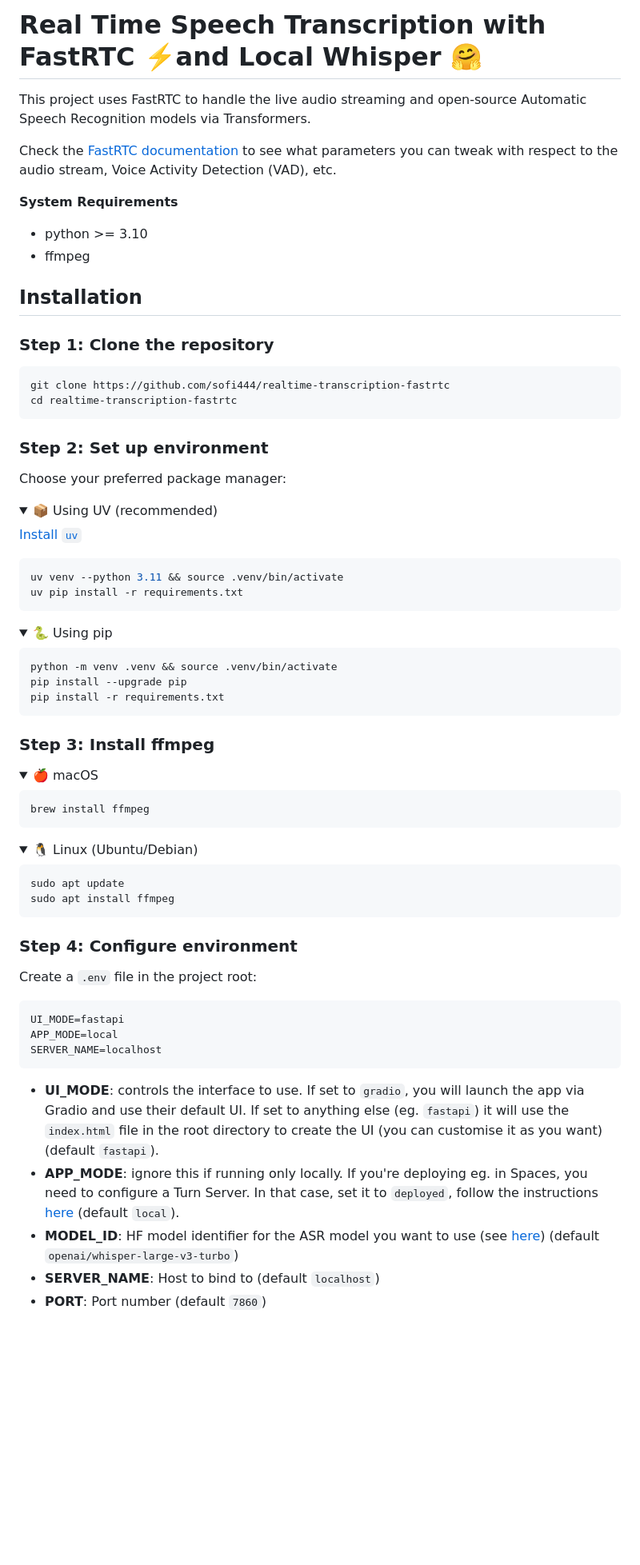
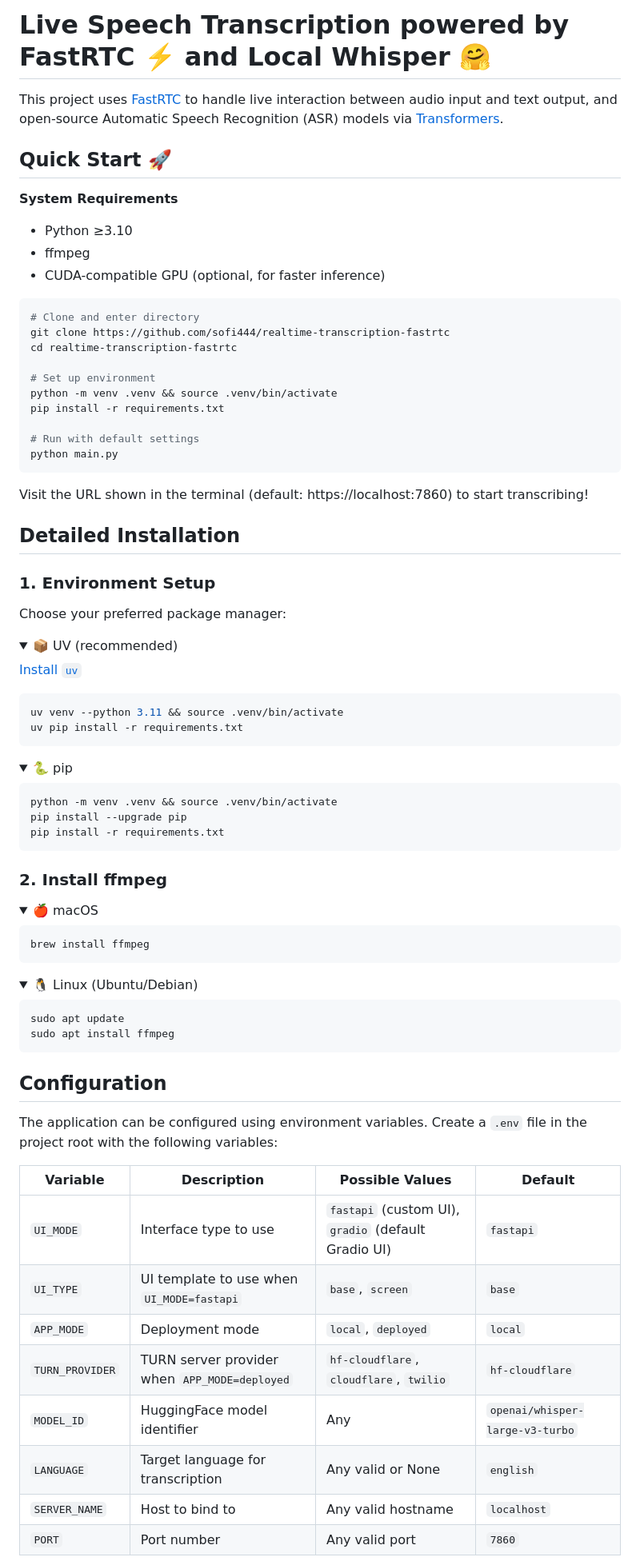
Before and after one commit to nihalbaig0/realtime-transcription-fastrtc, a Markdown page: README.md, the part around one of its changes. Shown at 80% size. Drawn GitHub-style; folded sections open; blank space fills up the shorter version.

Commit message:
up: improve readme

````diff
--- a/README.md
+++ b/README.md
@@ -1,29 +1,39 @@
-# Real Time Speech Transcription with FastRTC ⚡️and Local Whisper 🤗
+# Live Speech Transcription powered by FastRTC ⚡️ and Local Whisper 🤗
 
-This project uses FastRTC to handle the live audio streaming and open-source Automatic Speech Recognition models via Transformers.
+This project uses [FastRTC](https://fastrtc.org/) to handle live interaction between audio input and text output, and open-source Automatic Speech Recognition (ASR) models via [Transformers](https://huggingface.co/docs/transformers).
 
-Check the [FastRTC documentation](https://fastrtc.org/) to see what parameters you can tweak with respect to the audio stream, Voice Activity Detection (VAD), etc.
+## Quick Start 🚀
 
 **System Requirements**
-- python >= 3.10
+- Python ≥3.10
 - ffmpeg
+- CUDA-compatible GPU (optional, for faster inference)
 
-## Installation
-
-### Step 1: Clone the repository
 ```bash
+# Clone and enter directory
 git clone https://github.com/sofi444/realtime-transcription-fastrtc
 cd realtime-transcription-fastrtc
+
+# Set up environment
+python -m venv .venv && source .venv/bin/activate
+pip install -r requirements.txt
+
+# Run with default settings
+python main.py
 ```
 
-### Step 2: Set up environment
+Visit the URL shown in the terminal (default: https://localhost:7860) to start transcribing!
+
+## Detailed Installation
+
+### 1. Environment Setup
+
 Choose your preferred package manager:
 
 <details>
-<summary>📦 Using UV (recommended)</summary>
+<summary>📦 UV (recommended)</summary>
 
 [Install `uv`](https://docs.astral.sh/uv/getting-started/installation/)
-
 
 ```bash
 uv venv --python 3.11 && source .venv/bin/activate
@@ -32,7 +42,7 @@ uv pip install -r requirements.txt
 </details>
 
 <details>
-<summary>🐍 Using pip</summary>
+<summary>🐍 pip</summary>
 
 ```bash
 python -m venv .venv && source .venv/bin/activate
@@ -41,7 +51,8 @@ pip install -r requirements.txt
 ```
 </details>
 
-### Step 3: Install ffmpeg
+### 2. Install ffmpeg
+
 <details>
 <summary>🍎 macOS</summary>
 
@@ -59,18 +70,18 @@ sudo apt install ffmpeg
 ```
 </details>
 
-### Step 4: Configure environment
-Create a `.env` file in the project root:
+## Configuration
 
-```env
-UI_MODE=fastapi
-APP_MODE=local
-SERVER_NAME=localhost
-```
+The application can be configured using environment variables. Create a `.env` file in the project root with the following variables:
 
-- **UI_MODE**: controls the interface to use. If set to `gradio`, you will launch the app via Gradio and use their default UI. If set to anything else (eg. `fastapi`) it will use the `index.html` file in the root directory to create the UI (you can customise it as you want) (default `fastapi`).
-- **APP_MODE**: ignore this if running only locally. If you're deploying eg. in Spaces, you need to configure a Turn Server. In that case, set it to `deployed`, follow the instructions [here](https://fastrtc.org/deployment/) (default `local`).
-- **MODEL_ID**: HF model identifier for the ASR model you want to use (see [here](https://huggingface.co/models?pipeline_tag=automatic-speech-recognition&sort=trending)) (default `openai/whisper-large-v3-turbo`)
-- **SERVER_NAME**: Host to bind to (default `localhost`)
-- **PORT**: Port number (default `7860`)
+| Variable | Description | Possible Values | Default |
+|----------|-------------|-----------------|---------|
+| `UI_MODE` | Interface type to use | `fastapi` (custom UI), `gradio` (default Gradio UI) | `fastapi` |
+| `UI_TYPE` | UI template to use when `UI_MODE=fastapi` | `base`, `screen` | `base` |
+| `APP_MODE` | Deployment mode | `local`, `deployed` | `local` |
+| `TURN_PROVIDER` | TURN server provider when `APP_MODE=deployed` | `hf-cloudflare`, `cloudflare`, `twilio` | `hf-cloudflare` |
+| `MODEL_ID` | HuggingFace model identifier | Any | `openai/whisper-large-v3-turbo` |
+| `LANGUAGE` | Target language for transcription | Any valid or None | `english` |
+| `SERVER_NAME` | Host to bind to | Any valid hostname | `localhost` |
+| `PORT` | Port number | Any valid port | `7860` |
 
````
Also changed, not shown: other parts of README.md (+32 -30 lines).
